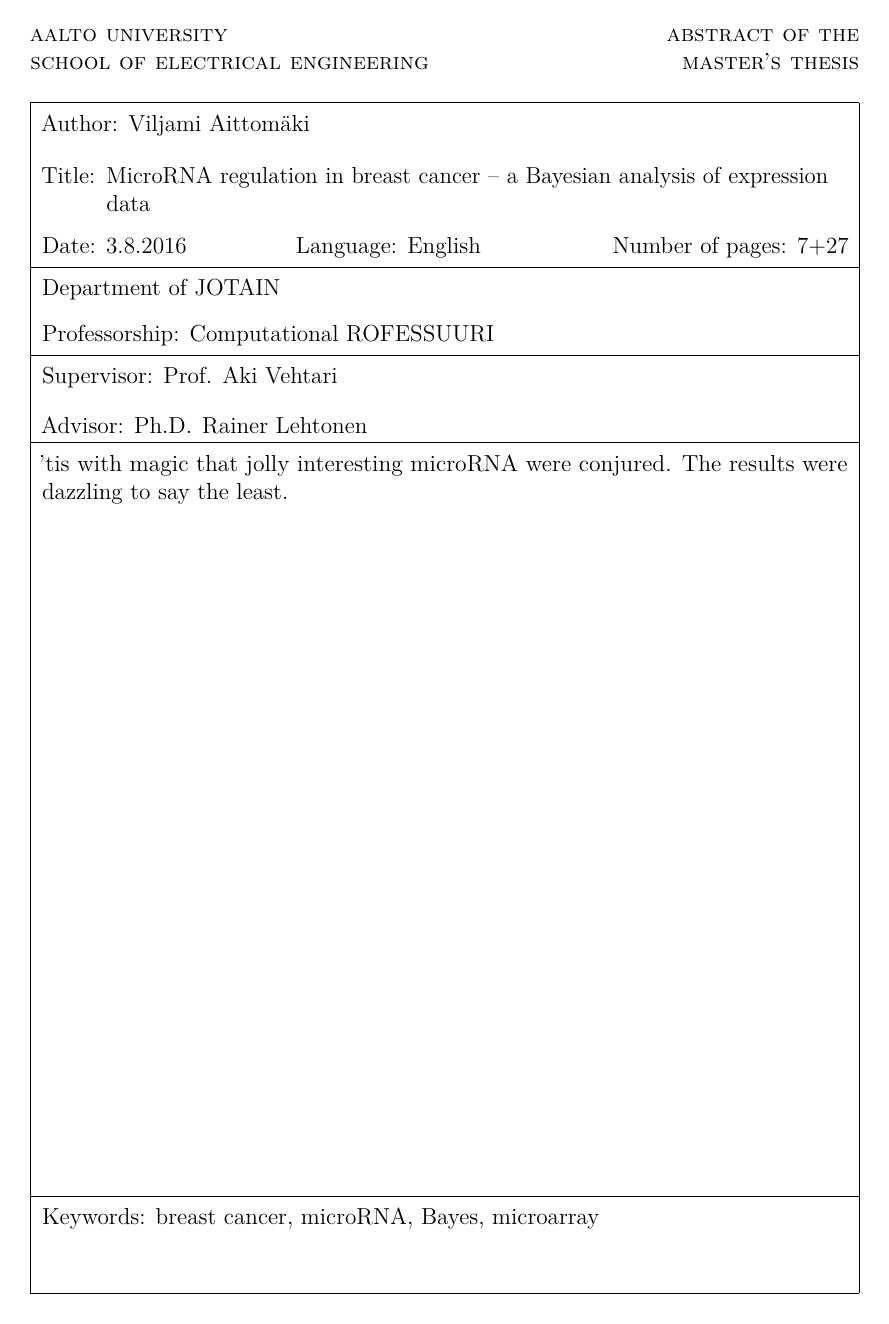
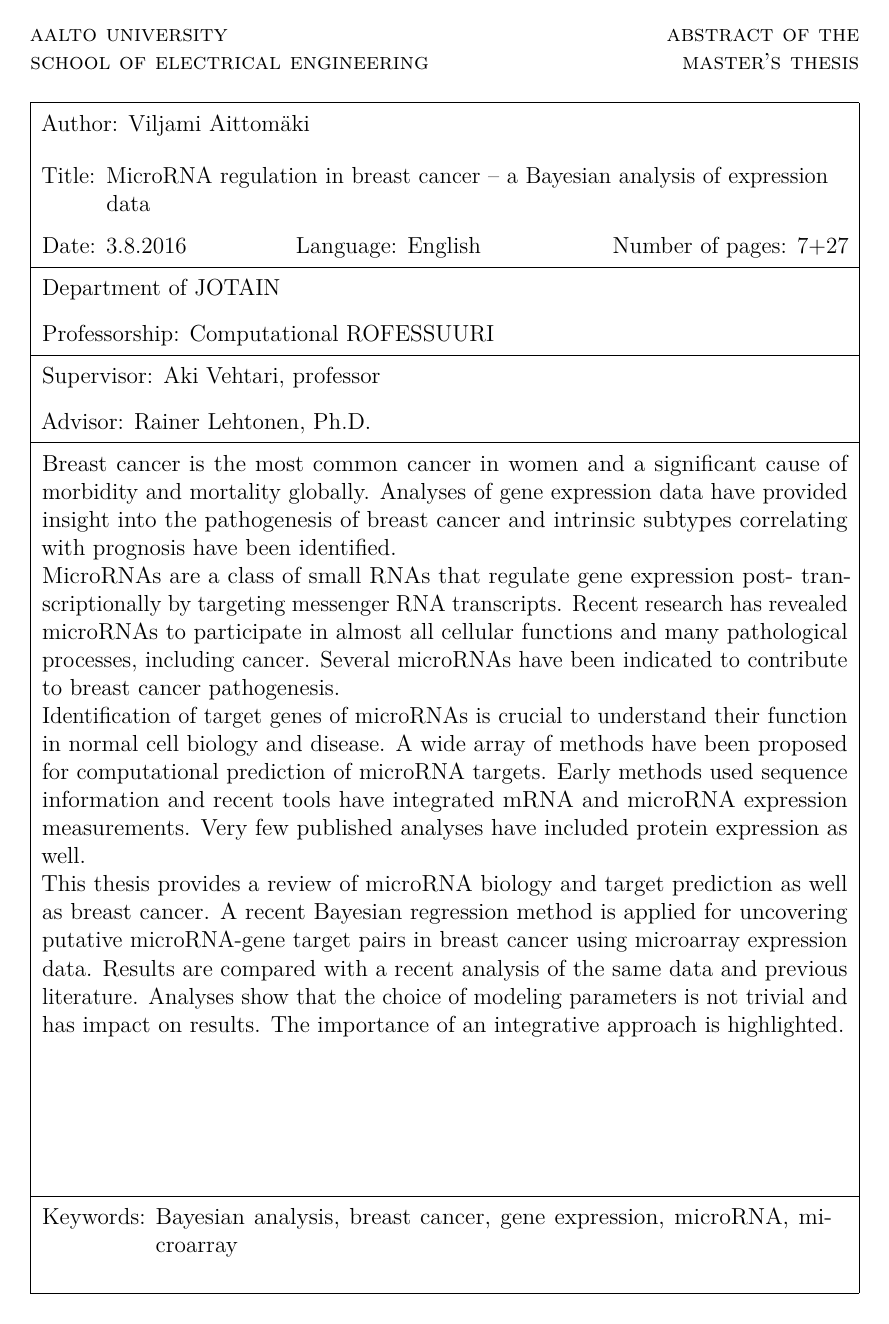
Before and after one commit to aittomaki/dippa-teksti, a LaTeX thesis (dippa.tex): page 2 of 34. Compiled offline with pdfLaTeX.

Commit message:
Add english abstract and small tweaks.
English abstract now written. Changes supervisor
titles and dates and keywords a bit too.

```diff
--- a/dippa.tex
+++ b/dippa.tex
@@ -99,7 +99,7 @@
 %% should be followed by a slightly longer space but is to be followed
 %% by a regular space.
 %%
-\supervisor{Prof.\ Aki Vehtari}
+\supervisor{Aki Vehtari, professor}
 
 %% B.Sc. or M.Sc. thesis advisors(s).
 %%
@@ -135,8 +135,32 @@
 %% is used as specified above.
 %% Specify keywords
 %%
-\keywords{breast cancer, microRNA, Bayes, microarray}
+\keywords{Bayesian analysis, breast cancer, gene expression, microRNA, microarray}
 %% Abstract text
 \begin{abstractpage}[english]
-  'tis with magic that jolly interesting microRNA were conjured.
-  The results were dazzling to say the least.
+
+Breast cancer is the most common cancer in women and a significant cause of
+morbidity and mortality globally. Analyses of gene expression data have
+provided insight into the pathogenesis of breast cancer and  intrinsic subtypes
+correlating with prognosis have been identified.
+
+MicroRNAs are a class of small RNAs that regulate gene expression post-
+transcriptionally by targeting messenger RNA transcripts. Recent research has
+revealed microRNAs to participate in almost all cellular functions and many
+pathological processes, including cancer. Several microRNAs have been
+indicated to contribute to breast cancer pathogenesis.
+
+Identification of target genes of microRNAs is crucial to understand their
+function in normal cell biology and disease. A wide array of methods have been
+proposed for computational prediction of microRNA targets. Early methods used
+sequence information and recent tools have integrated mRNA and microRNA
+expression measurements. Very few published analyses have included protein
+expression as well.
+
+This thesis provides a review of microRNA biology and target prediction as
+well as breast cancer. A recent Bayesian regression method is applied for
+uncovering putative microRNA-gene target pairs in breast cancer using
+microarray expression data. Results are compared with a recent analysis of the
+same data and previous literature. Analyses show that the choice of modeling
+parameters is not trivial and has impact on results. The importance of an
+integrative approach is highlighted.
```
Also changed, not shown: dippa.tex (17 more changed lines).
